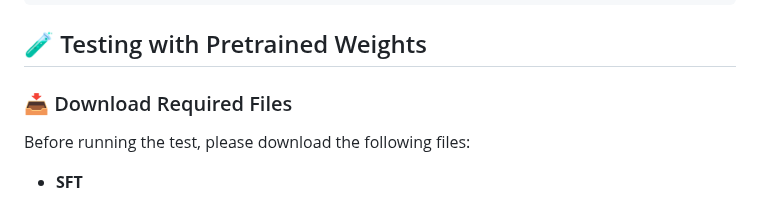
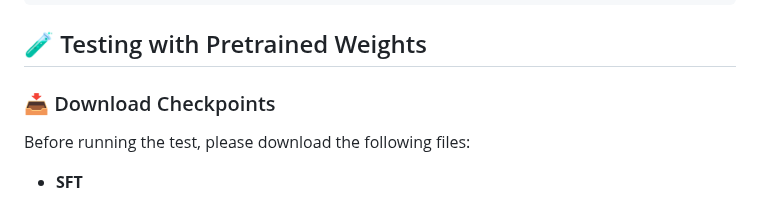
Before and after one commit to XavierJiezou/Face-MoGLE, a Markdown page: README.md, the part around the change. Rendered like a GitHub page.

```diff
--- a/README.md
+++ b/README.md
@@ -135,7 +135,7 @@ python test.py \
 
 ## 🧪 Testing with Pretrained Weights
 
-### 📥 Download Required Files
+### 📥 Download Checkpoints
 
 Before running the test, please download the following files:
 
```
